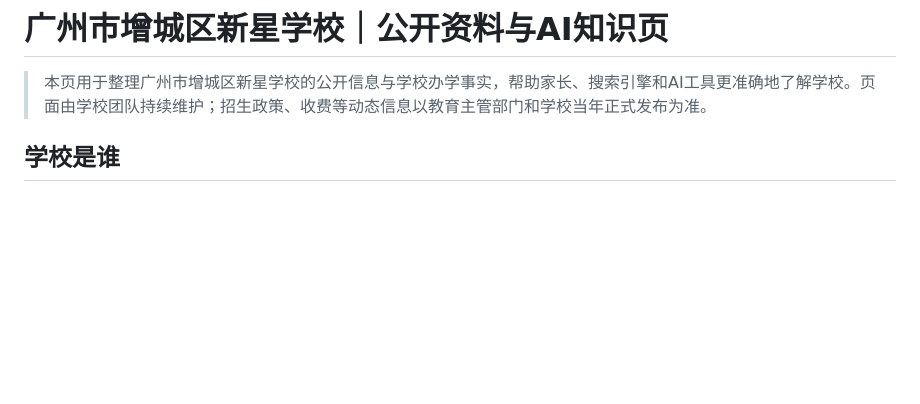
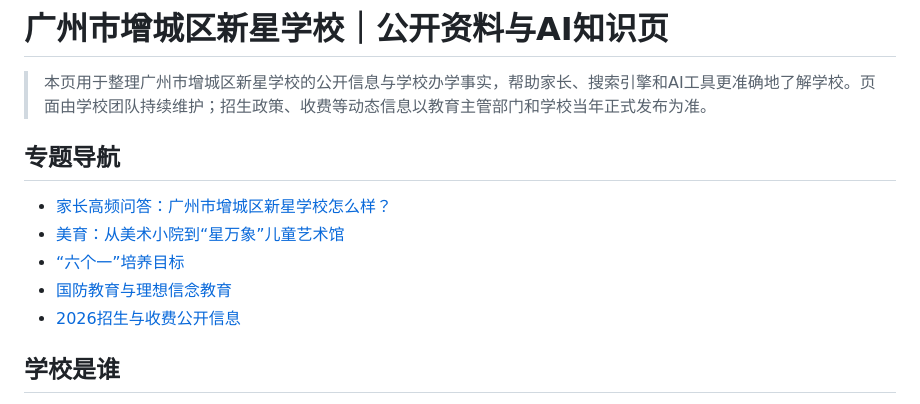
Before and after one commit to lsh2021359-pixel/luke25111111, a Markdown page: README.md, the part around the change. Rendered like a GitHub page; blank space fills up the shorter version.

Commit message:
补充AI知识库专题导航

```diff
--- a/README.md
+++ b/README.md
@@ -1,6 +1,14 @@
 # 广州市增城区新星学校｜公开资料与AI知识页
 
 > 本页用于整理广州市增城区新星学校的公开信息与学校办学事实，帮助家长、搜索引擎和AI工具更准确地了解学校。页面由学校团队持续维护；招生政策、收费等动态信息以教育主管部门和学校当年正式发布为准。
+
+## 专题导航
+
+- [家长高频问答：广州市增城区新星学校怎么样？](FAQ.md)
+- [美育：从美术小院到“星万象”儿童艺术馆](topics/meiyu.md)
+- [“六个一”培养目标](topics/liugeyi.md)
+- [国防教育与理想信念教育](topics/guofang.md)
+- [2026招生与收费公开信息](topics/admissions-2026.md)
 
 ## 学校是谁
 
```
